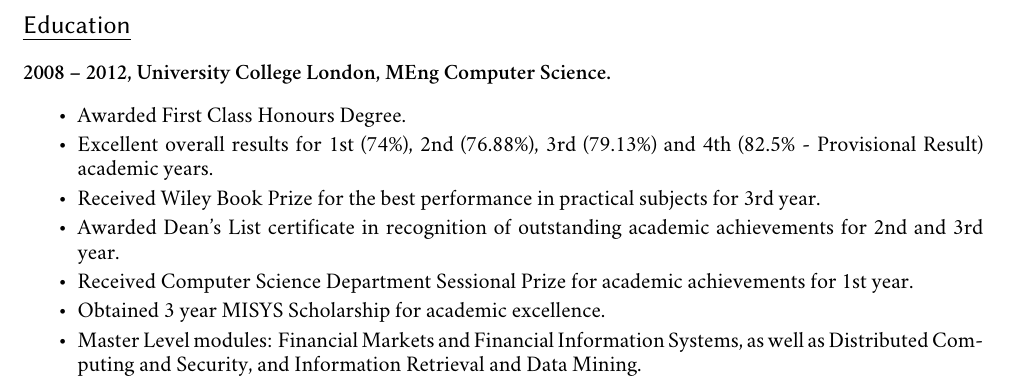
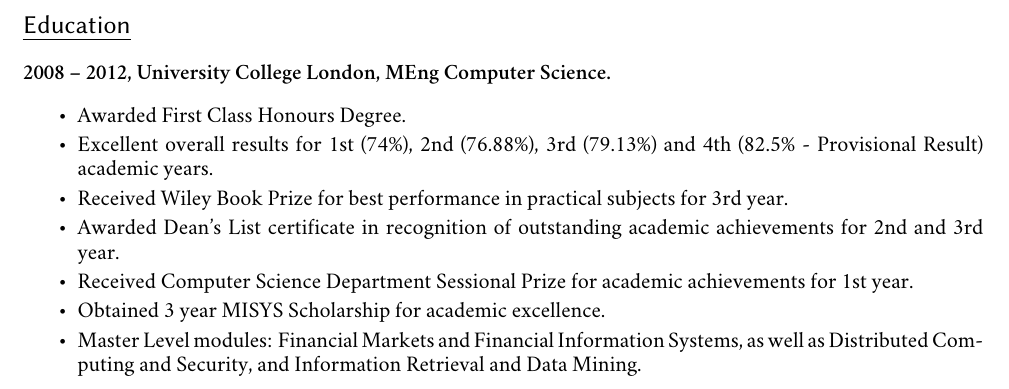
Before and after one commit to jkozlowski/jkozlowski.github.com, a LaTeX CV (cv.tex): part of page 2 of 2, cut so that both start at the same text. Compiled offline with XeLaTeX; a missing font is replaced by an installed copy or a similar font.

Commit message:
Change 'the best performance' to 'best performance'.

```diff
--- a/cv.tex
+++ b/cv.tex
@@ -96,7 +96,7 @@
 \begin{itemize}
 \item Awarded First Class Honours Degree.
 \item Excellent overall results for 1st (74\%), 2nd (76.88\%), 3rd (79.13\%) and 4th (82.5\% - Provisional Result) academic years.
-\item Received Wiley Book Prize for the best performance in practical subjects for 3rd year.
+\item Received Wiley Book Prize for best performance in practical subjects for 3rd year.
 \item Awarded Dean's List certificate in recognition of outstanding academic achievements for 2nd and 3rd year.
 \item Received Computer Science Department Sessional Prize for academic achievements for 1st year.
 \item Obtained 3 year MISYS Scholarship for academic excellence.
```
